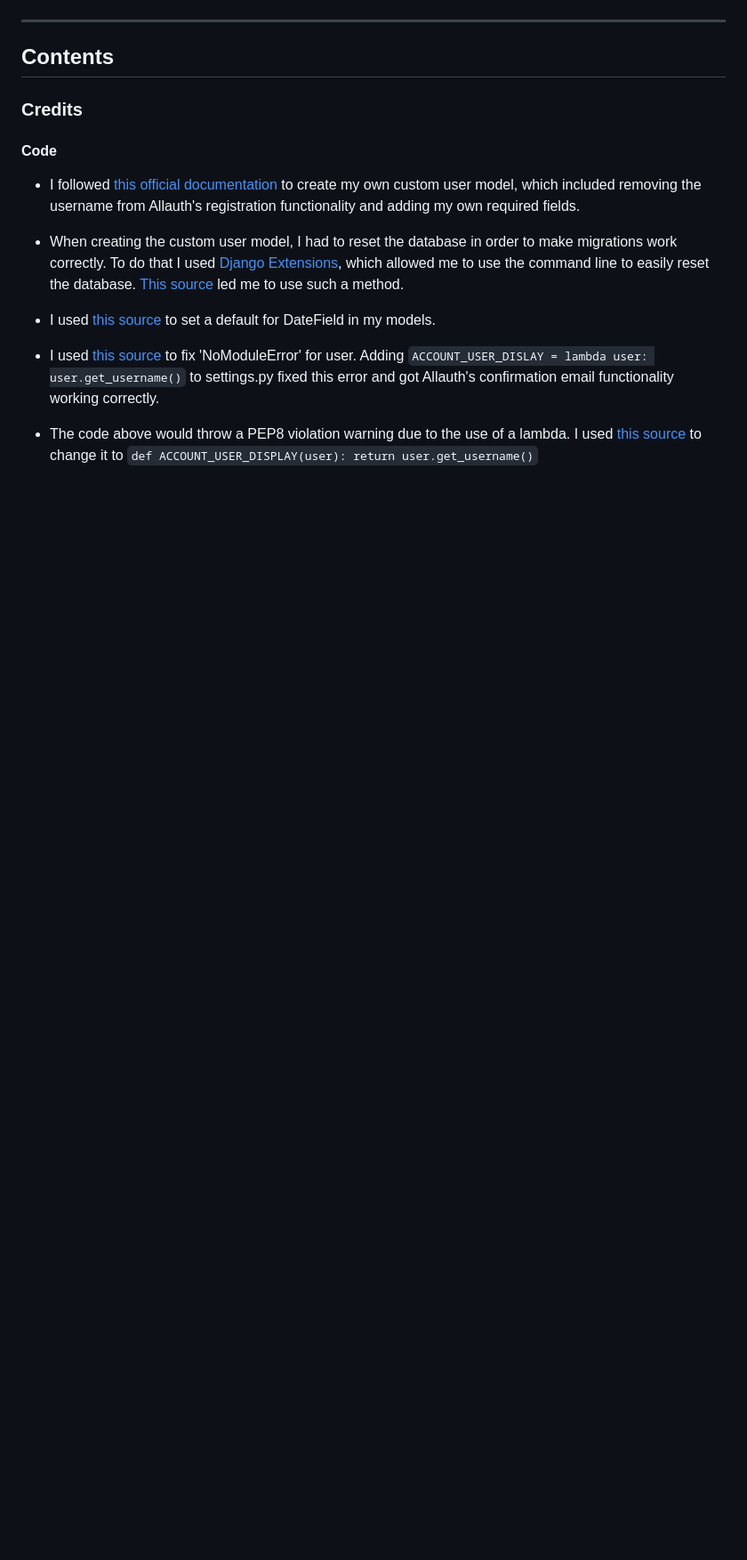
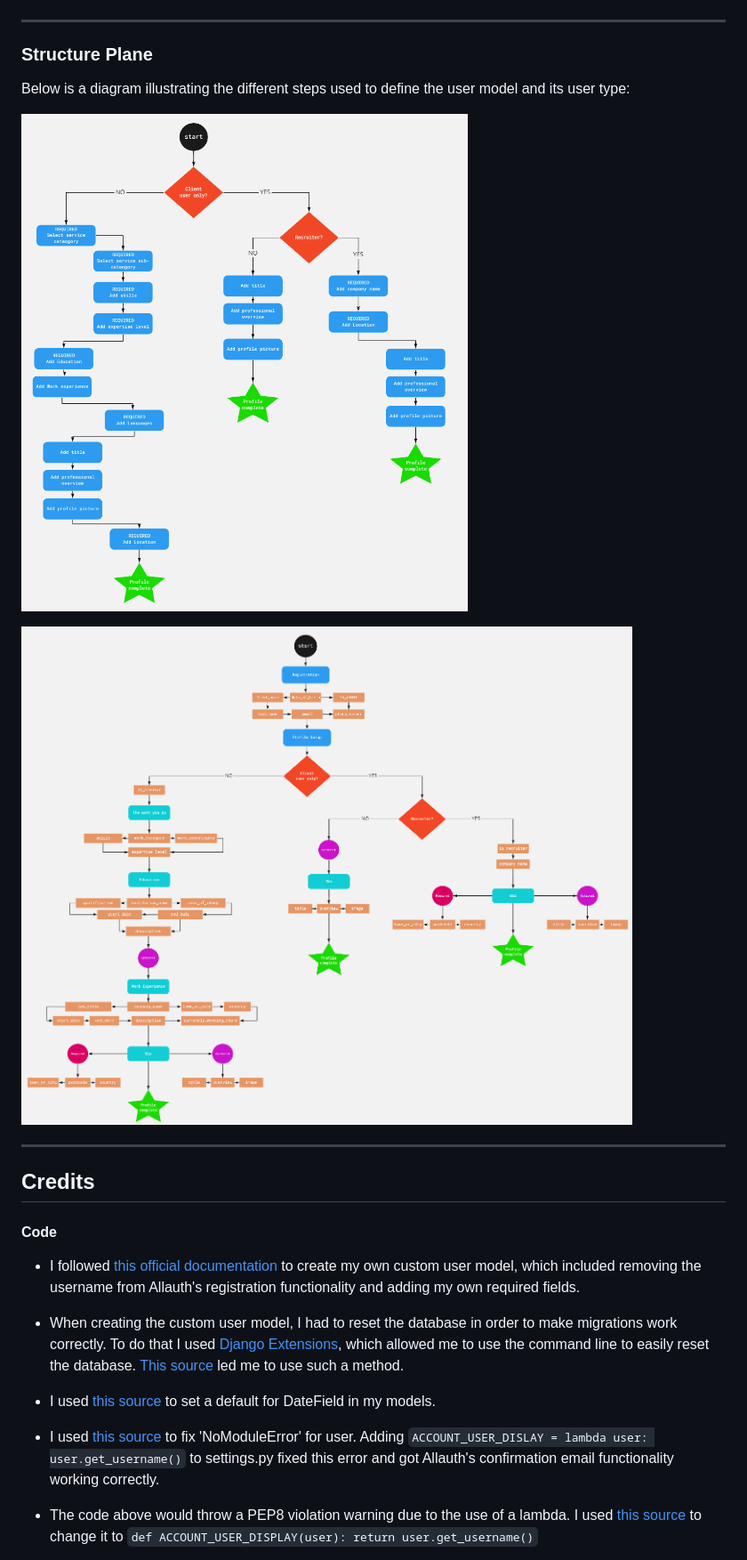
Before and after one commit to EllenSt264/Legion, a Markdown page: README.md, the part around the change printed below. Shown: that part at 89% size. Drawn GitHub-style; pictures changed too: documentation/media/usermodel-frontend-steps.png (added), documentation/media/usermodel-steps.png (added); blank space fills up the shorter version.

Commit message:
Add Strategy Plane to README

```diff
--- a/README.md
+++ b/README.md
@@ -80,10 +80,20 @@ The full spreedsheet that defines all of the user stories can be accessed [here]
 
 -----
 
-## Contents
+### Structure Plane
+
+Below is a diagram illustrating the different steps used to define the user model and its user type:
+
+![User model steps](documentation/media/usermodel-frontend-steps.png)
+
+![User model steps](documentation/media/usermodel-steps.png)
 
 
-### Credits
+
+
+-----
+
+## Credits
 
 #### Code
 
```
Also changed, not shown: other parts of README.md (+3 -3 lines).
